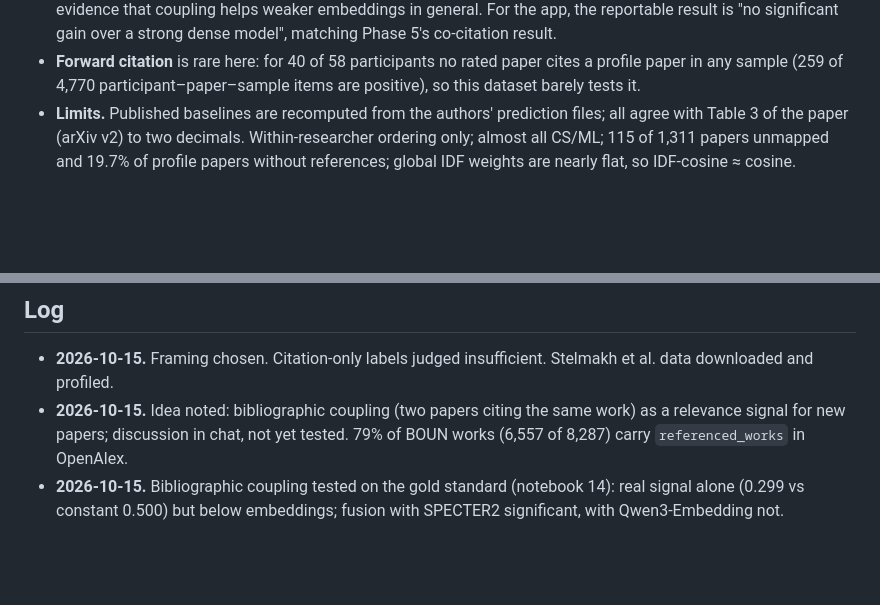
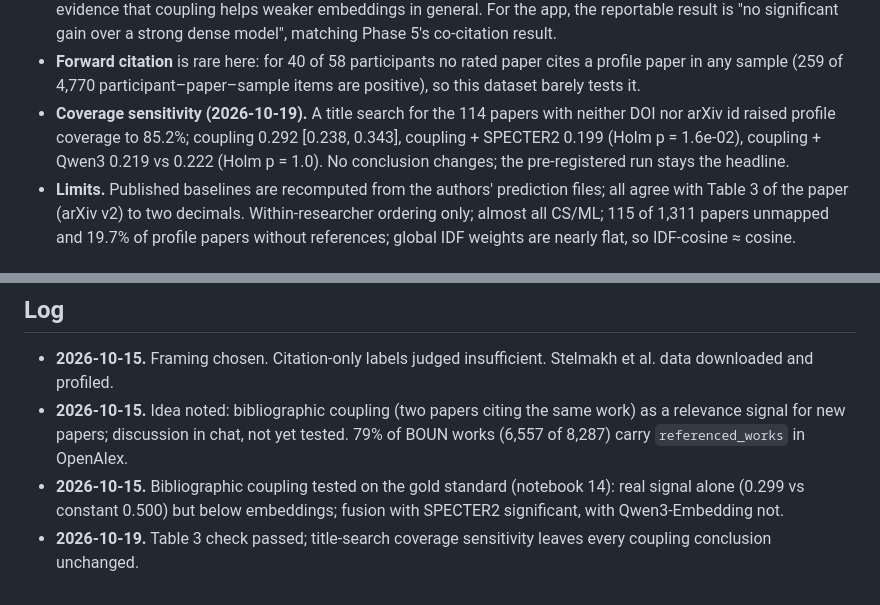
Before and after one commit to senaoz/SWE-599, a Markdown page: research/audit/PAPER_NOTES.md, 2 parts joined by grey strips. Drawn GitHub-style; blank space fills up the shorter version.

```diff
--- a/research/audit/PAPER_NOTES.md
+++ b/research/audit/PAPER_NOTES.md
@@ -57,6 +57,7 @@ Pre-registered before scoring: IDF-weighted cosine coupling over OpenAlex refere
 - **Alone.** Coupling carries real signal (beats constant for 46 of 58 participants, Holm p = 4.2e-06) but is weaker than every embedding in point estimate; the differences are not significant (Holm p ≥ 0.91).
 - **On top of dense.** One of six pre-registered fusion comparisons reached significance: linear fusion with SPECTER2 (−0.035 mean per-participant loss, Holm p = 8.3e-03). The others did not, including fusion with Qwen3-Embedding, the app's model (Holm p = 1.0), and with MiniLM, the weakest embedding, so this is not evidence that coupling helps weaker embeddings in general. For the app, the reportable result is "no significant gain over a strong dense model", matching Phase 5's co-citation result.
 - **Forward citation** is rare here: for 40 of 58 participants no rated paper cites a profile paper in any sample (259 of 4,770 participant–paper–sample items are positive), so this dataset barely tests it.
+- **Coverage sensitivity (2026-10-19).** A title search for the 114 papers with neither DOI nor arXiv id raised profile coverage to 85.2%; coupling 0.292 [0.238, 0.343], coupling + SPECTER2 0.199 (Holm p = 1.6e-02), coupling + Qwen3 0.219 vs 0.222 (Holm p = 1.0). No conclusion changes; the pre-registered run stays the headline.
 - **Limits.** Published baselines are recomputed from the authors' prediction files; all agree with Table 3 of the paper (arXiv v2) to two decimals. Within-researcher ordering only; almost all CS/ML; 115 of 1,311 papers unmapped and 19.7% of profile papers without references; global IDF weights are nearly flat, so IDF-cosine ≈ cosine.
 
 ## Planned paper outline
@@ -103,3 +104,4 @@ The published baseline losses in `GOLDSTANDARD_DATA.md` were checked against Tab
 - **2026-10-15.** Framing chosen. Citation-only labels judged insufficient. Stelmakh et al. data downloaded and profiled.
 - **2026-10-15.** Idea noted: bibliographic coupling (two papers citing the same work) as a relevance signal for new papers; discussion in chat, not yet tested. 79% of BOUN works (6,557 of 8,287) carry `referenced_works` in OpenAlex.
 - **2026-10-15.** Bibliographic coupling tested on the gold standard (notebook 14): real signal alone (0.299 vs constant 0.500) but below embeddings; fusion with SPECTER2 significant, with Qwen3-Embedding not.
+- **2026-10-19.** Table 3 check passed; title-search coverage sensitivity leaves every coupling conclusion unchanged.
```
Also changed, not shown: docs/DEVLOG.md (+8 -0 lines).
